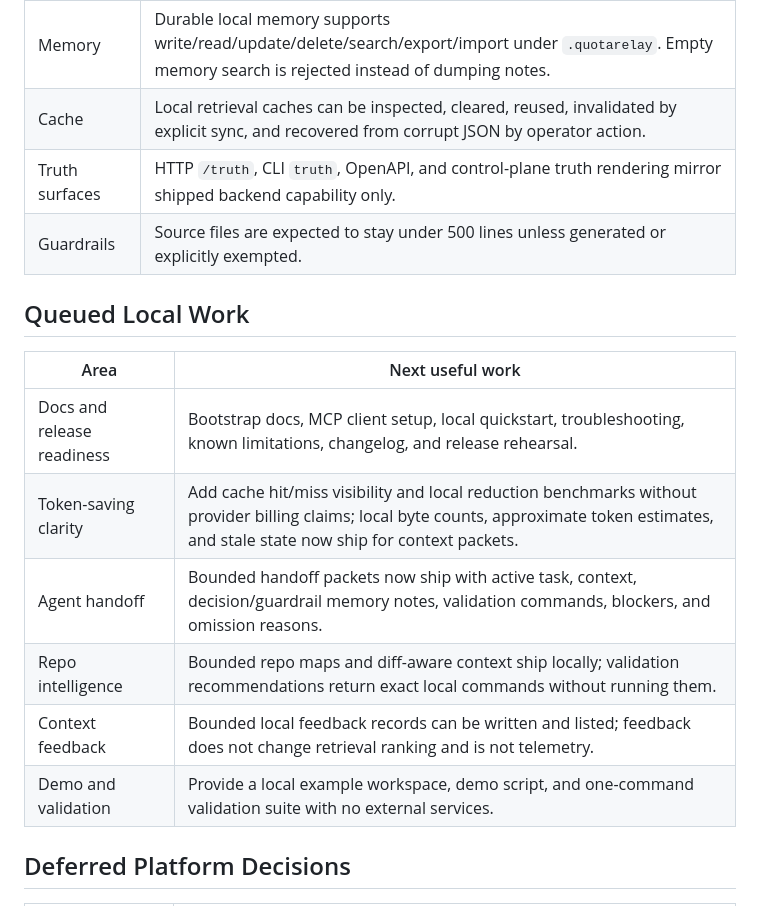
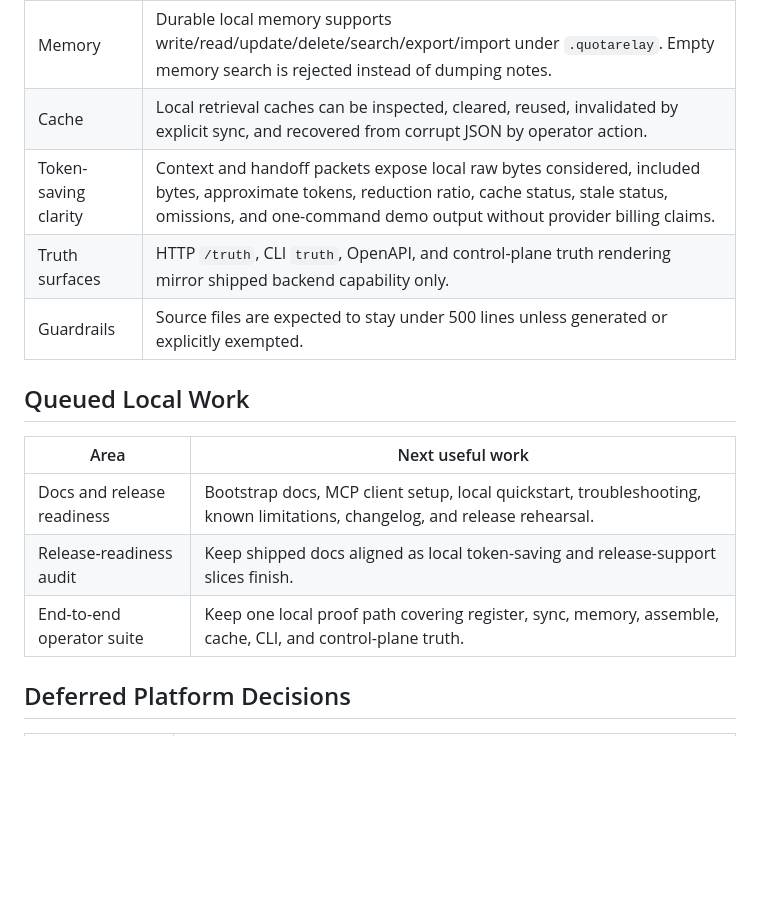
Before and after one commit to quotarelay/quotarelay, a Markdown page: docs/TRUTH_MATRIX.md, the part around the change. Drawn GitHub-style; blank space fills up the shorter version.

Commit message:
Refresh release readiness docs truth

```diff
--- a/docs/TRUTH_MATRIX.md
+++ b/docs/TRUTH_MATRIX.md
@@ -12,6 +12,7 @@ This matrix separates what is shipped from what is queued or deferred. It is a p
 | Repository index | Local sync writes a bounded `.quotarelay/index.json`, respects explicit ignore config, and supports inventory/search/document lookup. |
 | Memory | Durable local memory supports write/read/update/delete/search/export/import under `.quotarelay`. Empty memory search is rejected instead of dumping notes. |
 | Cache | Local retrieval caches can be inspected, cleared, reused, invalidated by explicit sync, and recovered from corrupt JSON by operator action. |
+| Token-saving clarity | Context and handoff packets expose local raw bytes considered, included bytes, approximate tokens, reduction ratio, cache status, stale status, omissions, and one-command demo output without provider billing claims. |
 | Truth surfaces | HTTP `/truth`, CLI `truth`, OpenAPI, and control-plane truth rendering mirror shipped backend capability only. |
 | Guardrails | Source files are expected to stay under 500 lines unless generated or explicitly exempted. |
 
@@ -20,11 +21,8 @@ This matrix separates what is shipped from what is queued or deferred. It is a p
 | Area | Next useful work |
 |---|---|
 | Docs and release readiness | Bootstrap docs, MCP client setup, local quickstart, troubleshooting, known limitations, changelog, and release rehearsal. |
-| Token-saving clarity | Add cache hit/miss visibility and local reduction benchmarks without provider billing claims; local byte counts, approximate token estimates, and stale state now ship for context packets. |
-| Agent handoff | Bounded handoff packets now ship with active task, context, decision/guardrail memory notes, validation commands, blockers, and omission reasons. |
-| Repo intelligence | Bounded repo maps and diff-aware context ship locally; validation recommendations return exact local commands without running them. |
-| Context feedback | Bounded local feedback records can be written and listed; feedback does not change retrieval ranking and is not telemetry. |
-| Demo and validation | Provide a local example workspace, demo script, and one-command validation suite with no external services. |
+| Release-readiness audit | Keep shipped docs aligned as local token-saving and release-support slices finish. |
+| End-to-end operator suite | Keep one local proof path covering register, sync, memory, assemble, cache, CLI, and control-plane truth. |
 
 ## Deferred Platform Decisions
 
```
Also changed, not shown: docs/KNOWN_LIMITATIONS.md (+1 -1 lines).
